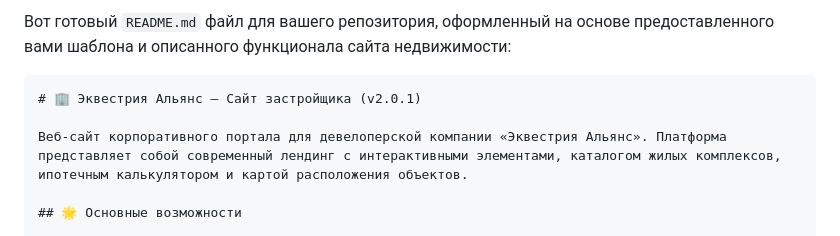
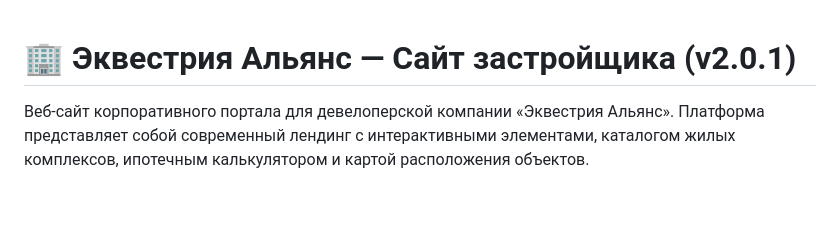
Before and after one commit to SataKazu/Website-on-the-topic-of-apartment-sales, a Markdown page: README.md, the part around the change. Drawn GitHub-style; blank space fills up the shorter version.

````diff
--- a/README.md
+++ b/README.md
@@ -1,6 +1,4 @@
-Вот готовый `README.md` файл для вашего репозитория, оформленный на основе предоставленного вами шаблона и описанного функционала сайта недвижимости:
 
-```markdown
 # 🏢 Эквестрия Альянс — Сайт застройщика (v2.0.1)
 
 Веб-сайт корпоративного портала для девелоперской компании «Эквестрия Альянс». Платформа представляет собой современный лендинг с интерактивными элементами, каталогом жилых комплексов, ипотечным калькулятором и картой расположения объектов.
````
